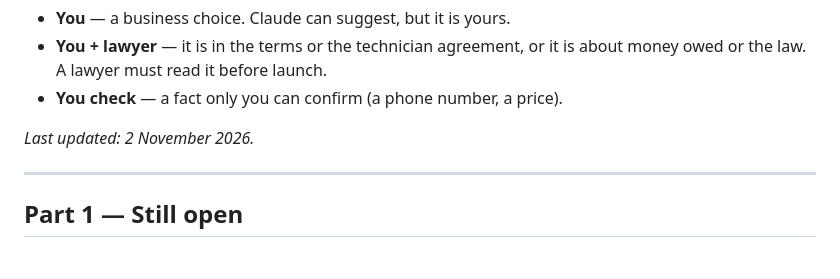
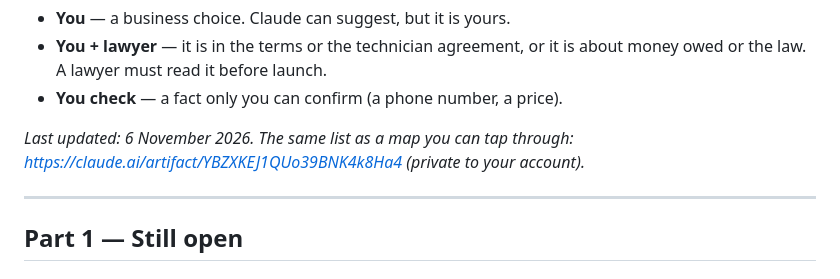
Before and after one commit to zaibprops-code/pechkas-app-bidding, a Markdown page: docs/DECISIONS.md, the part around one of its changes. Rendered like a GitHub page.

```diff
--- a/docs/DECISIONS.md
+++ b/docs/DECISIONS.md
@@ -20,7 +20,8 @@ Who decides:
   is about money owed or the law. A lawyer must read it before launch.
 - **You check** — a fact only you can confirm (a phone number, a price).
 
-_Last updated: 2 November 2026._
+_Last updated: 6 November 2026. The same list as a map you can tap through:
+https://claude.ai/artifact/YBZXKEJ1QUo39BNK4k8Ha4 (private to your account)._
 
 ---
 
```
Also changed, not shown: other parts of docs/DECISIONS.md (+64 -0 lines).
